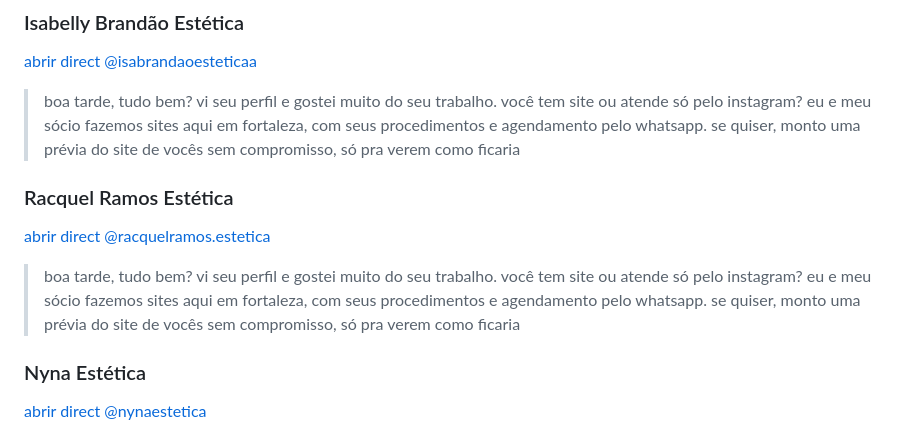
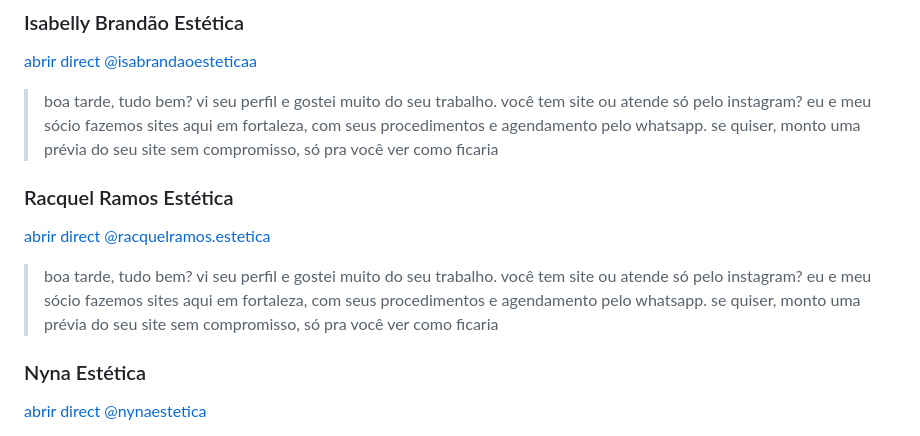
Before and after one commit to costamaiavitor/bites-pacote, a Markdown page: prospeccao/mensagens.md, the part around the change. Rendered like a GitHub page.

Commit message:
Ajuste de tratamento nas mensagens para profissionais autônomas
Co-Authored-By: Claude Opus 5.5 <noreply@anthropic.com>
Claude-Session: https://claude.ai/code/session_01RXdnqRKapb1AeCZQhVVbZx

```diff
--- a/prospeccao/mensagens.md
+++ b/prospeccao/mensagens.md
@@ -134,12 +134,12 @@ Direct: [abrir conversa com @vilaalencarina](https://ig.me/m/vilaalencarina)
 ### Isabelly Brandão Estética
 [abrir direct @isabrandaoesteticaa](https://ig.me/m/isabrandaoesteticaa)
 
-> boa tarde, tudo bem? vi seu perfil e gostei muito do seu trabalho. você tem site ou atende só pelo instagram? eu e meu sócio fazemos sites aqui em fortaleza, com seus procedimentos e agendamento pelo whatsapp. se quiser, monto uma prévia do site de vocês sem compromisso, só pra verem como ficaria
+> boa tarde, tudo bem? vi seu perfil e gostei muito do seu trabalho. você tem site ou atende só pelo instagram? eu e meu sócio fazemos sites aqui em fortaleza, com seus procedimentos e agendamento pelo whatsapp. se quiser, monto uma prévia do seu site sem compromisso, só pra você ver como ficaria
 
 ### Racquel Ramos Estética
 [abrir direct @racquelramos.estetica](https://ig.me/m/racquelramos.estetica)
 
-> boa tarde, tudo bem? vi seu perfil e gostei muito do seu trabalho. você tem site ou atende só pelo instagram? eu e meu sócio fazemos sites aqui em fortaleza, com seus procedimentos e agendamento pelo whatsapp. se quiser, monto uma prévia do site de vocês sem compromisso, só pra verem como ficaria
+> boa tarde, tudo bem? vi seu perfil e gostei muito do seu trabalho. você tem site ou atende só pelo instagram? eu e meu sócio fazemos sites aqui em fortaleza, com seus procedimentos e agendamento pelo whatsapp. se quiser, monto uma prévia do seu site sem compromisso, só pra você ver como ficaria
 
 ### Nyna Estética
 [abrir direct @nynaestetica](https://ig.me/m/nynaestetica)
```
